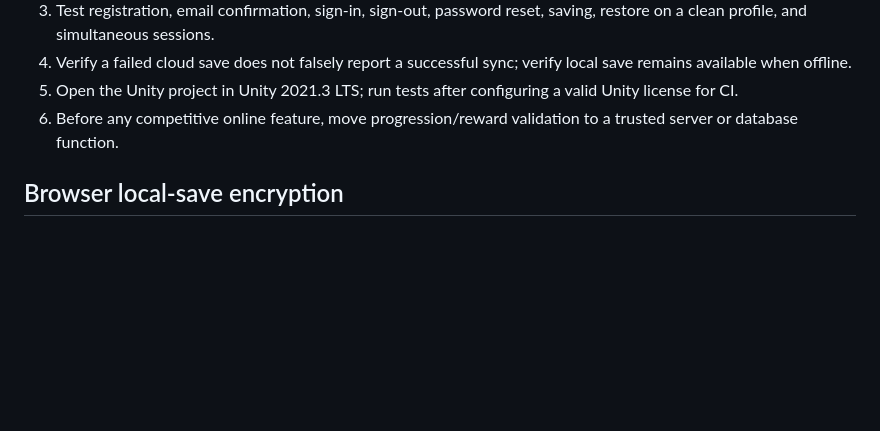
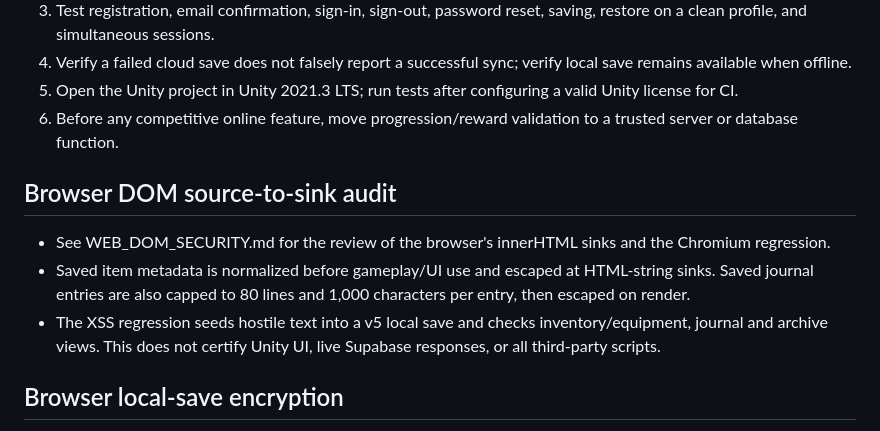
Before and after one commit to ltrtrongphu-png/AshenCrown-Unity, a Markdown page: docs/SECURITY_REVIEW.md, the part around the change. Rendered like a GitHub page; blank space fills up the shorter version.

Commit message:
docs: link the browser DOM sink audit from security review

```diff
--- a/docs/SECURITY_REVIEW.md
+++ b/docs/SECURITY_REVIEW.md
@@ -51,6 +51,14 @@ The repository has a `server/` directory with a package script but no `src/index
 6. Before any competitive online feature, move progression/reward validation to a trusted server or database function.
 
 
+
+
+## Browser DOM source-to-sink audit
+
+- See WEB_DOM_SECURITY.md for the review of the browser's innerHTML sinks and the Chromium regression.
+- Saved item metadata is normalized before gameplay/UI use and escaped at HTML-string sinks. Saved journal entries are also capped to 80 lines and 1,000 characters per entry, then escaped on render.
+- The XSS regression seeds hostile text into a v5 local save and checks inventory/equipment, journal and archive views. This does not certify Unity UI, live Supabase responses, or all third-party scripts.
+
 ## Browser local-save encryption
 
 - New local writes use Web Crypto AES-256-GCM with a fresh random 96-bit IV per write. The non-extractable key is stored in IndexedDB, separately from the localStorage ciphertext envelope; write/read-back verification is required.
```
